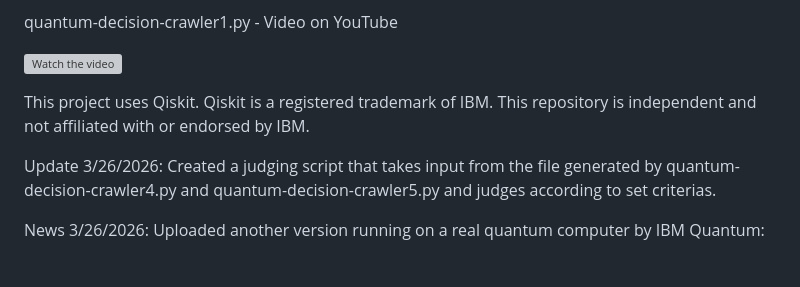
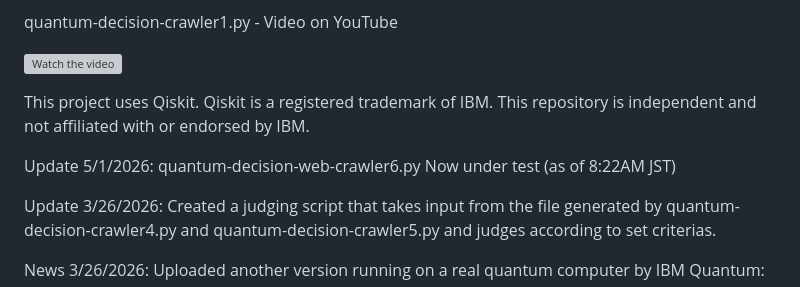
Before and after one commit to stingraze/quantum-qiskit-decision-web-crawler, a Markdown page: README.md, the part around the change. GitHub-like rendering; blank space fills up the shorter version; grey boxes are pictures that could not be loaded.

```diff
--- a/README.md
+++ b/README.md
@@ -8,6 +8,9 @@ quantum-decision-crawler1.py - Video on YouTube
 
 This project uses Qiskit. Qiskit is a registered trademark of IBM.
 This repository is independent and not affiliated with or endorsed by IBM.
+
+Update 5/1/2026:
+quantum-decision-web-crawler6.py Now under test (as of 8:22AM JST)
 
 Update 3/26/2026:
 Created a judging script that takes input from the file generated by quantum-decision-crawler4.py and quantum-decision-crawler5.py and judges according to set criterias.
```
